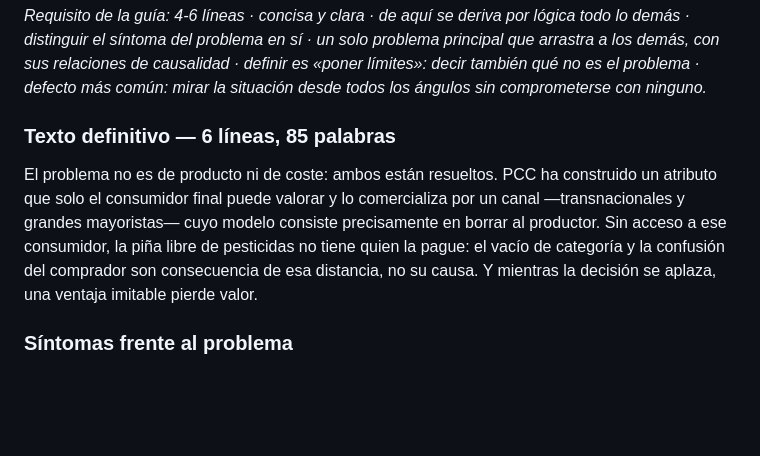
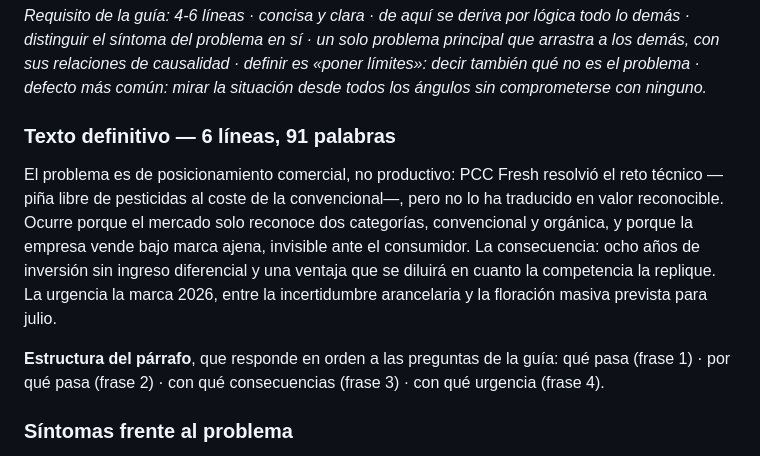
Before and after one commit to daniverdugocal-dot/DANISANTELMO, a Markdown page: informe-borrador.md, the part around the change. GitHub-like rendering; blank space fills up the shorter version.

Commit message:
Reescribir la identificacion del problema con estructura explicita
Se adopta el esqueleto que responde en orden a las preguntas de la guia: que
pasa, por que pasa, con que consecuencias y con que urgencia. Seis lineas.

Co-Authored-By: Claude Opus 5 <noreply@anthropic.com>
Claude-Session: https://claude.ai/code/session_011NBPvKgEDwGcQaqP5wUNG2

```diff
--- a/informe-borrador.md
+++ b/informe-borrador.md
@@ -96,14 +96,18 @@ distinguir el síntoma del problema en sí · un solo problema principal que arr
 con sus relaciones de causalidad · definir es «poner límites»: decir también qué no es el problema
 · defecto más común: mirar la situación desde todos los ángulos sin comprometerse con ninguno.*
 
-### Texto definitivo — 6 líneas, 85 palabras
+### Texto definitivo — 6 líneas, 91 palabras
 
-El problema no es de producto ni de coste: ambos están resueltos. PCC ha construido un atributo
-que solo el consumidor final puede valorar y lo comercializa por un canal —transnacionales y
-grandes mayoristas— cuyo modelo consiste precisamente en borrar al productor. Sin acceso a ese
-consumidor, la piña libre de pesticidas no tiene quien la pague: el vacío de categoría y la
-confusión del comprador son consecuencia de esa distancia, no su causa. Y mientras la decisión se
-aplaza, una ventaja imitable pierde valor.
+El problema es de posicionamiento comercial, no productivo: PCC Fresh resolvió el reto técnico
+—piña libre de pesticidas al coste de la convencional—, pero no lo ha traducido en valor
+reconocible. Ocurre porque el mercado solo reconoce dos categorías, convencional y orgánica, y
+porque la empresa vende bajo marca ajena, invisible ante el consumidor. La consecuencia: ocho
+años de inversión sin ingreso diferencial y una ventaja que se diluirá en cuanto la competencia
+la replique. La urgencia la marca 2026, entre la incertidumbre arancelaria y la floración masiva
+prevista para julio.
+
+**Estructura del párrafo**, que responde en orden a las preguntas de la guía: qué pasa (frase 1) ·
+por qué pasa (frase 2) · con qué consecuencias (frase 3) · con qué urgencia (frase 4).
 
 ### Síntomas frente al problema
 
```
